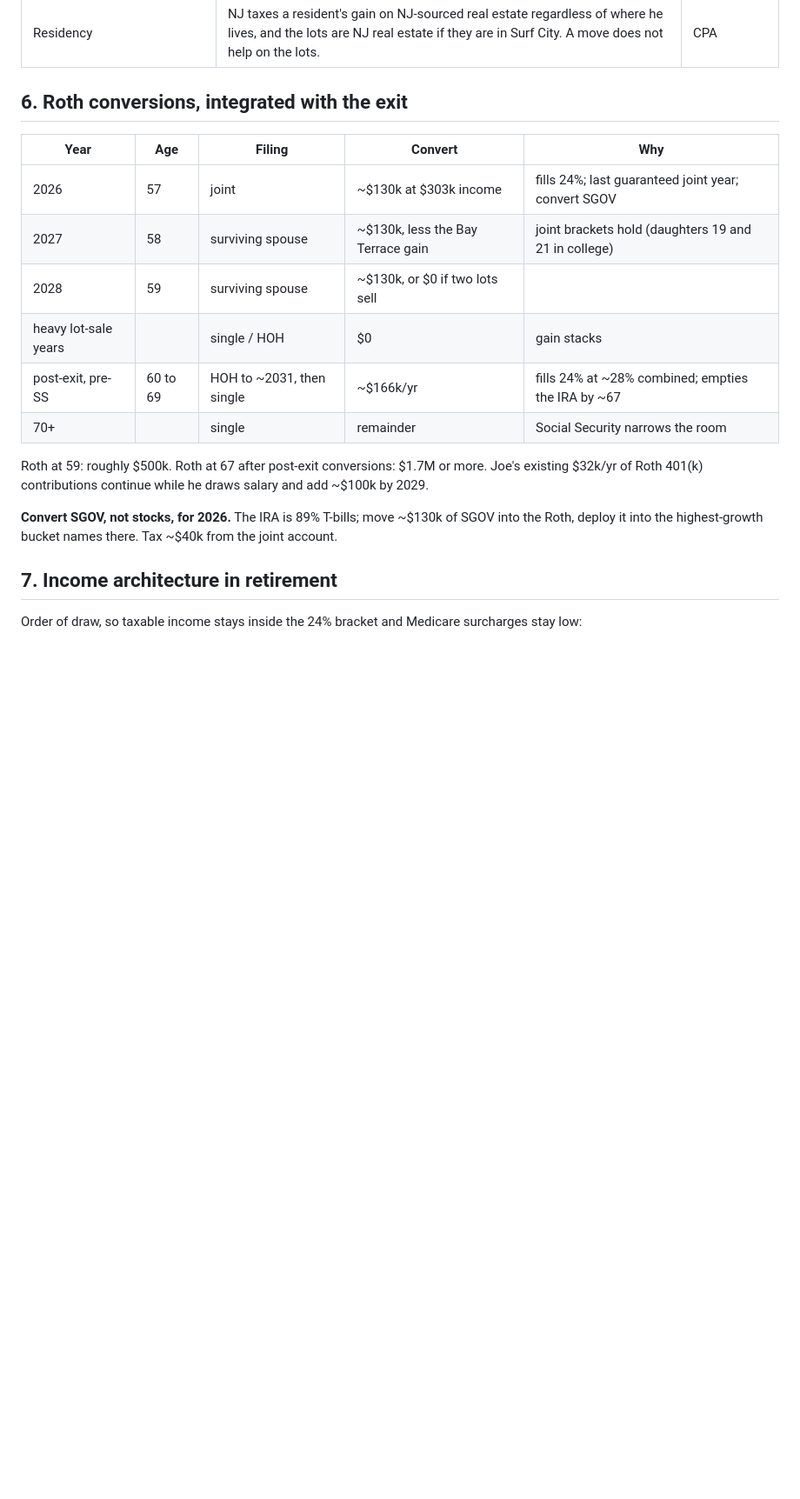
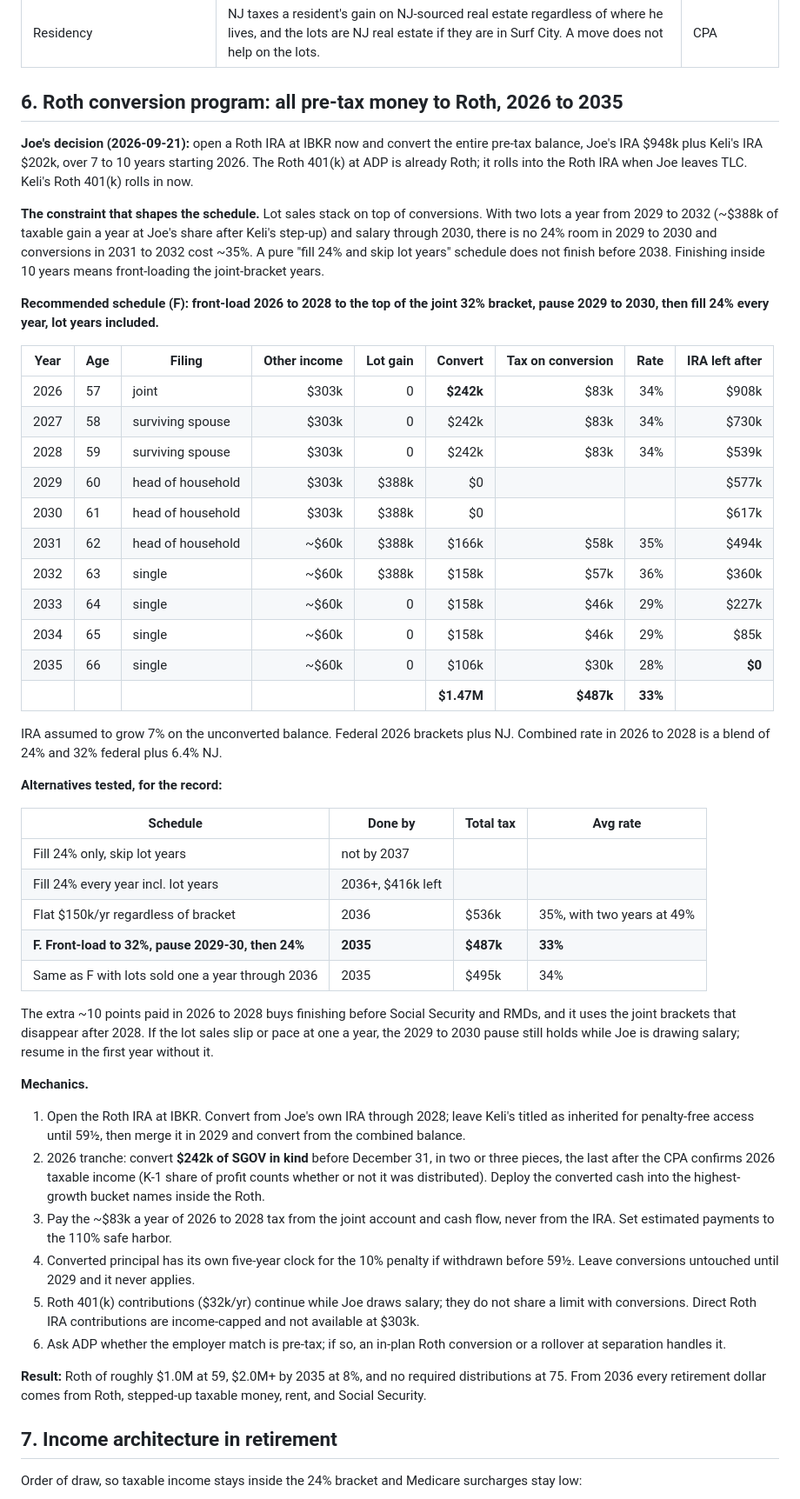
Before and after one commit to roblobsterclaw/mose, a Markdown page: retirement-plan.md, the part around one of its changes. Shown at 87% size. Rendered like a GitHub page; blank space fills up the shorter version.

Commit message:
Retirement plan: 10-year Roth conversion program, front-loaded through the joint-bracket years
Co-Authored-By: Claude Fable 5.1 <noreply@anthropic.com>
Claude-Session: https://claude.ai/code/session_01Kn9FvRUhfk3FShXDYTTURS

```diff
--- a/retirement-plan.md
+++ b/retirement-plan.md
@@ -179,24 +176,79 @@ $0.6M of tax on the lots and another ~$0.2M across the other assets.
 | No Roth conversion in a heavy lot-sale year | Gain stacks on ordinary income; every conversion dollar costs 35%+. | Joe |
 | Residency | NJ taxes a resident's gain on NJ-sourced real estate regardless of where he lives, and the lots are NJ real estate if they are in Surf City. A move does not help on the lots. | CPA |
 
-## 6. Roth conversions, integrated with the exit
+## 6. Roth conversion program: all pre-tax money to Roth, 2026 to 2035
 
-| Year | Age | Filing | Convert | Why |
-|---|---|---|---|---|
-| 2026 | 57 | joint | ~$130k at $303k income | fills 24%; last guaranteed joint year; convert SGOV |
-| 2027 | 58 | surviving spouse | ~$130k, less the Bay Terrace gain | joint brackets hold (daughters 19 and 21 in college) |
-| 2028 | 59 | surviving spouse | ~$130k, or $0 if two lots sell | |
-| heavy lot-sale years | | single / HOH | $0 | gain stacks |
-| post-exit, pre-SS | 60 to 69 | HOH to ~2031, then single | ~$166k/yr | fills 24% at ~28% combined; empties the IRA by ~67 |
-| 70+ | | single | remainder | Social Security narrows the room |
+**Joe's decision (2026-09-21):** open a Roth IRA at IBKR now and convert the
+entire pre-tax balance, Joe's IRA $948k plus Keli's IRA $202k, over 7 to 10
+years starting 2026. The Roth 401(k) at ADP is already Roth; it rolls into the
+Roth IRA when Joe leaves TLC. Keli's Roth 401(k) rolls in now.
 
-Roth at 59: roughly $500k. Roth at 67 after post-exit conversions: $1.7M
-or more. Joe's existing $32k/yr of Roth 401(k) contributions continue while
-he draws salary and add ~$100k by 2029.
+**The constraint that shapes the schedule.** Lot sales stack on top of
+conversions. With two lots a year from 2029 to 2032 (~$388k of taxable gain
+a year at Joe's share after Keli's step-up) and salary through 2030, there is
+no 24% room in 2029 to 2030 and conversions in 2031 to 2032 cost ~35%. A
+pure "fill 24% and skip lot years" schedule does not finish before 2038.
+Finishing inside 10 years means front-loading the joint-bracket years.
 
-**Convert SGOV, not stocks, for 2026.** The IRA is 89% T-bills; move ~$130k
-of SGOV into the Roth, deploy it into the highest-growth bucket names there.
-Tax ~$40k from the joint account.
+**Recommended schedule (F): front-load 2026 to 2028 to the top of the joint
+32% bracket, pause 2029 to 2030, then fill 24% every year, lot years included.**
+
+| Year | Age | Filing | Other income | Lot gain | Convert | Tax on conversion | Rate | IRA left after |
+|---|---|---|---:|---:|---:|---:|---:|---:|
+| 2026 | 57 | joint | $303k | 0 | **$242k** | $83k | 34% | $908k |
+| 2027 | 58 | surviving spouse | $303k | 0 | $242k | $83k | 34% | $730k |
+| 2028 | 59 | surviving spouse | $303k | 0 | $242k | $83k | 34% | $539k |
+| 2029 | 60 | head of household | $303k | $388k | $0 | | | $577k |
+| 2030 | 61 | head of household | $303k | $388k | $0 | | | $617k |
+| 2031 | 62 | head of household | ~$60k | $388k | $166k | $58k | 35% | $494k |
+| 2032 | 63 | single | ~$60k | $388k | $158k | $57k | 36% | $360k |
+| 2033 | 64 | single | ~$60k | 0 | $158k | $46k | 29% | $227k |
+| 2034 | 65 | single | ~$60k | 0 | $158k | $46k | 29% | $85k |
+| 2035 | 66 | single | ~$60k | 0 | $106k | $30k | 28% | **$0** |
+| | | | | | **$1.47M** | **$487k** | **33%** | |
+
+IRA assumed to grow 7% on the unconverted balance. Federal 2026 brackets
+plus NJ. Combined rate in 2026 to 2028 is a blend of 24% and 32% federal
+plus 6.4% NJ.
+
+**Alternatives tested, for the record:**
+
+| Schedule | Done by | Total tax | Avg rate |
+|---|---|---|---|
+| Fill 24% only, skip lot years | not by 2037 | | |
+| Fill 24% every year incl. lot years | 2036+, $416k left | | |
+| Flat $150k/yr regardless of bracket | 2036 | $536k | 35%, with two years at 49% |
+| **F. Front-load to 32%, pause 2029-30, then 24%** | **2035** | **$487k** | **33%** |
+| Same as F with lots sold one a year through 2036 | 2035 | $495k | 34% |
+
+The extra ~10 points paid in 2026 to 2028 buys finishing before Social
+Security and RMDs, and it uses the joint brackets that disappear after 2028.
+If the lot sales slip or pace at one a year, the 2029 to 2030 pause still
+holds while Joe is drawing salary; resume in the first year without it.
+
+**Mechanics.**
+
+1. Open the Roth IRA at IBKR. Convert from Joe's own IRA through 2028; leave
+   Keli's titled as inherited for penalty-free access until 59½, then merge
+   it in 2029 and convert from the combined balance.
+2. 2026 tranche: convert **$242k of SGOV in kind** before December 31, in two
+   or three pieces, the last after the CPA confirms 2026 taxable income
+   (K-1 share of profit counts whether or not it was distributed). Deploy the
+   converted cash into the highest-growth bucket names inside the Roth.
+3. Pay the ~$83k a year of 2026 to 2028 tax from the joint account and cash
+   flow, never from the IRA. Set estimated payments to the 110% safe harbor.
+4. Converted principal has its own five-year clock for the 10% penalty if
+   withdrawn before 59½. Leave conversions untouched until 2029 and it never
+   applies.
+5. Roth 401(k) contributions ($32k/yr) continue while Joe draws salary; they
+   do not share a limit with conversions. Direct Roth IRA contributions are
+   income-capped and not available at $303k.
+6. Ask ADP whether the employer match is pre-tax; if so, an in-plan Roth
+   conversion or a rollover at separation handles it.
+
+**Result:** Roth of roughly $1.0M at 59, $2.0M+ by 2035 at 8%, and no
+required distributions at 75. From 2036 every retirement dollar comes from
+Roth, stepped-up taxable money, rent, and Social Security.
 
 ## 7. Income architecture in retirement
 
```
Also changed, not shown: other parts of retirement-plan.md (+2 -5 lines), retirement-action-list.md (+9 -6 lines).
